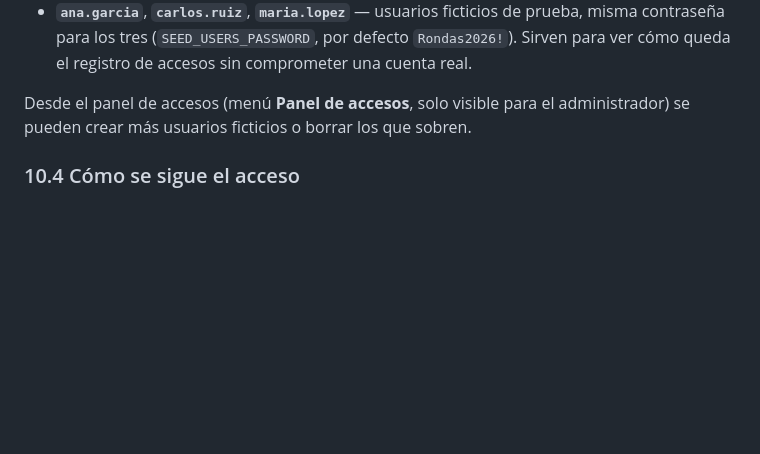
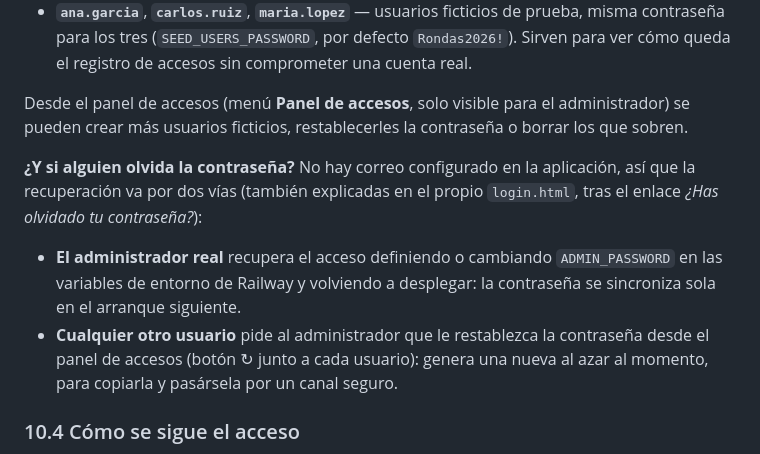
Before and after one commit to Mou5nch/Safety_Rounds, a Markdown page: README.md, the part around the change. Rendered like a GitHub page; blank space fills up the shorter version.

Commit message:
Documentar la recuperación de contraseña en el README

```diff
--- a/README.md
+++ b/README.md
@@ -374,7 +374,19 @@ más desplegar:
   sin comprometer una cuenta real.
 
 Desde el panel de accesos (menú **Panel de accesos**, solo visible para el
-administrador) se pueden crear más usuarios ficticios o borrar los que sobren.
+administrador) se pueden crear más usuarios ficticios, restablecerles la
+contraseña o borrar los que sobren.
+
+**¿Y si alguien olvida la contraseña?** No hay correo configurado en la
+aplicación, así que la recuperación va por dos vías (también explicadas en el
+propio `login.html`, tras el enlace *¿Has olvidado tu contraseña?*):
+
+- **El administrador real** recupera el acceso definiendo o cambiando
+  `ADMIN_PASSWORD` en las variables de entorno de Railway y volviendo a
+  desplegar: la contraseña se sincroniza sola en el arranque siguiente.
+- **Cualquier otro usuario** pide al administrador que le restablezca la
+  contraseña desde el panel de accesos (botón ↻ junto a cada usuario): genera
+  una nueva al azar al momento, para copiarla y pasársela por un canal seguro.
 
 ### 10.4 Cómo se sigue el acceso
 
```
